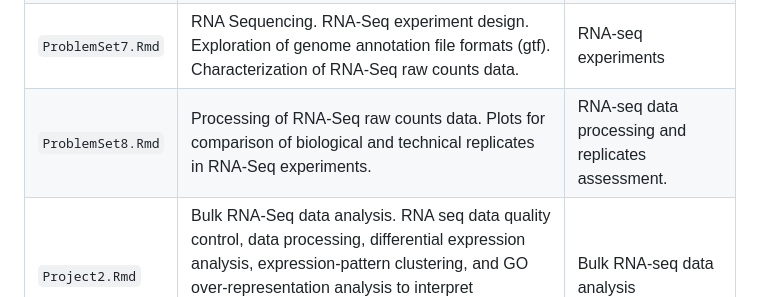
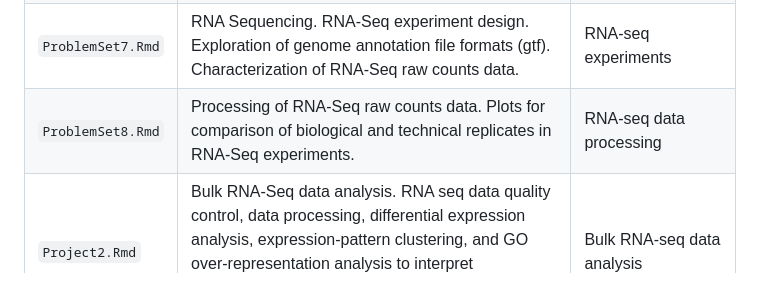
Before and after one commit to weifengsiew/YSC3241-Computational-and-Systems-Biology, a Markdown page: README.md, the part around the change. Drawn GitHub-style.

```diff
--- a/README.md
+++ b/README.md
@@ -29,7 +29,7 @@ This repository contains original solutions to problem sets and projects from YS
 | `ProblemSet5.Rmd` | Genome annotation. Characterisation of protein-coding regions, with a focus on exons and GC content. | Genome annotation |
 | `ProblemSet6.Rmd` | Genetic variation. Identification of genomic variants (SNPs) significantly associated with a trait (case vs control) in a simulated genome-wide association study (GWAS). Interpretation of genomic variants by variant-to-gene and gene-to-trait mapping. | GWAS and variant interpretation |
 | `ProblemSet7.Rmd` | RNA Sequencing. RNA-Seq experiment design. Exploration of genome annotation file formats (gtf). Characterization of RNA-Seq raw counts data.| RNA-seq experiments|
-| `ProblemSet8.Rmd` | Processing of RNA-Seq raw counts data. Plots for comparison of biological and technical replicates in RNA-Seq experiments.| RNA-seq data processing and replicates assessment. |
+| `ProblemSet8.Rmd` | Processing of RNA-Seq raw counts data. Plots for comparison of biological and technical replicates in RNA-Seq experiments.| RNA-seq data processing |
 | `Project2.Rmd` | Bulk RNA-Seq data analysis. RNA seq data quality control, data processing, differential expression analysis, expression-pattern clustering, and GO over-representation analysis to interpret transcriptional programs involved in neural development.| Bulk RNA-seq data analysis |
 
 ## 4. R Dependencies
```
